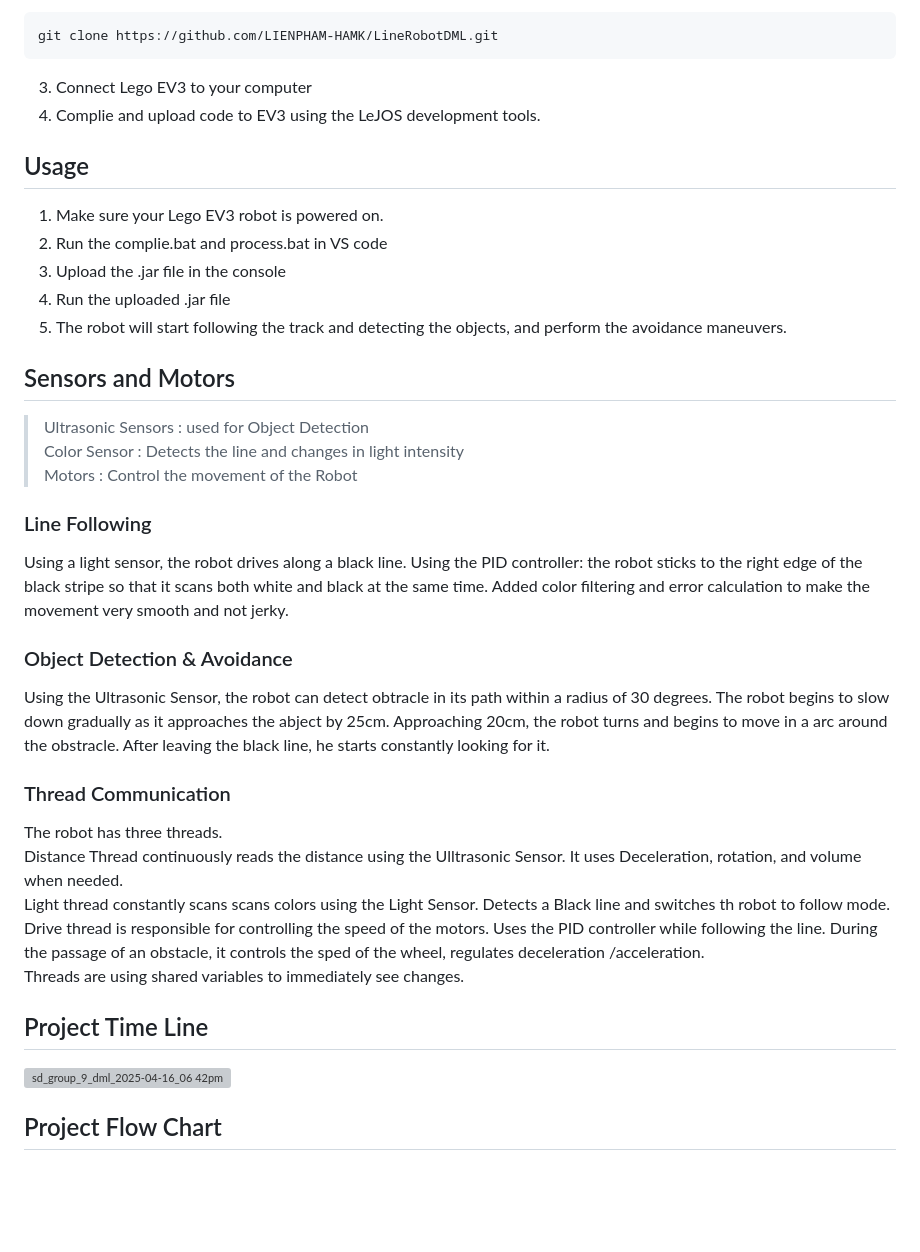
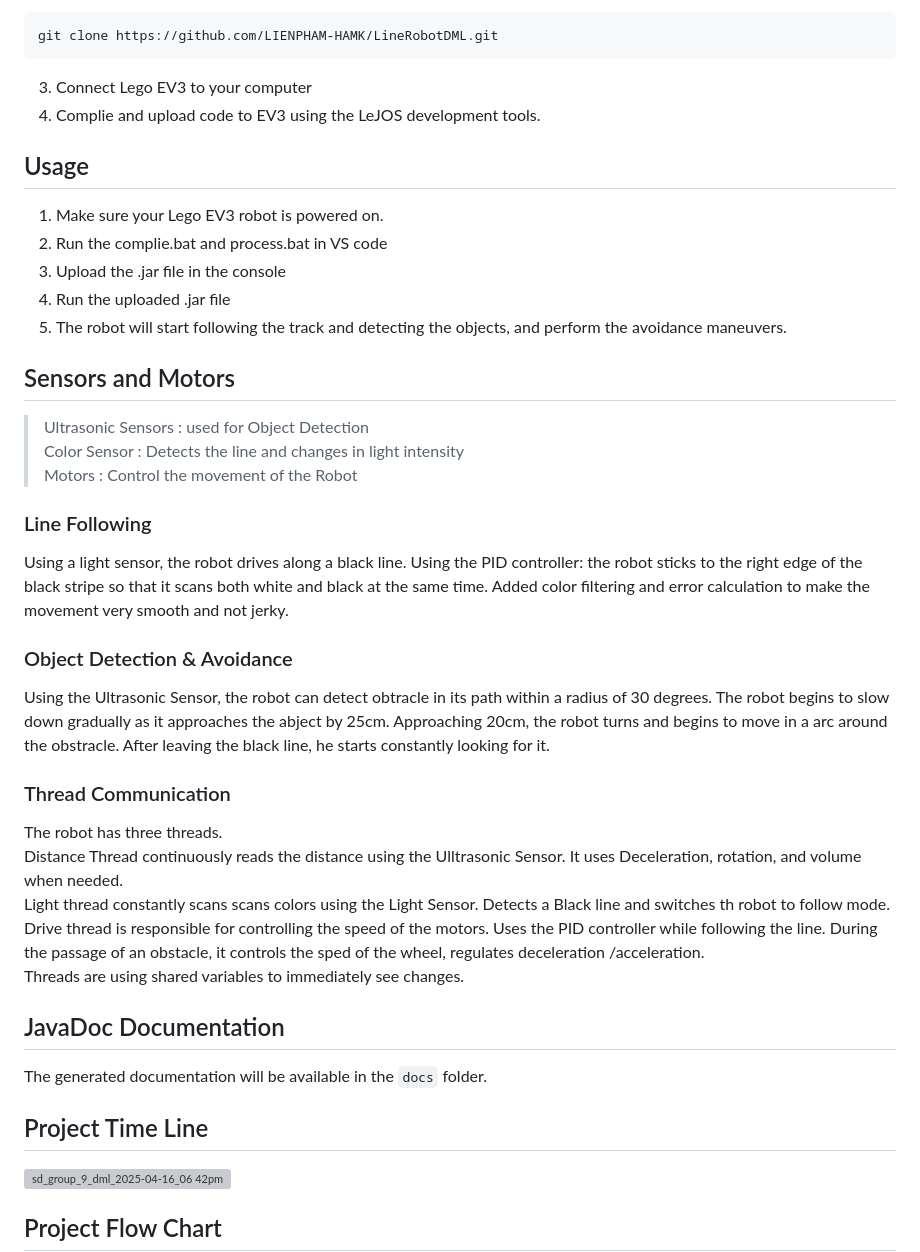
Before and after one commit to LIENPHAM-HAMK/LineRobotDML, a Markdown page: README.md, the part around the change. Drawn GitHub-style; blank space fills up the shorter version; grey boxes are pictures that could not be loaded.

Commit message:
Update README.md
final update

```diff
--- a/README.md
+++ b/README.md
@@ -38,7 +38,6 @@ git clone https://github.com/LIENPHAM-HAMK/LineRobotDML.git
 3. Connect Lego EV3 to your computer <br>
 4. Complie and upload code to EV3 using the LeJOS development tools. <br>
 
-
 ## Usage
 
 1. Make sure your Lego EV3 robot is powered on. <br>
@@ -48,26 +47,33 @@ git clone https://github.com/LIENPHAM-HAMK/LineRobotDML.git
 5. The robot will start following the track and detecting the objects, and perform the avoidance maneuvers. <br>
 
 ## Sensors and Motors
+
 > Ultrasonic Sensors : used for Object Detection <br>
 > Color Sensor       : Detects the line and changes in light intensity <br>
 > Motors             : Control the movement of the Robot <br>
 
 ### Line Following
+
 Using a light sensor, the robot drives along a black line. Using the PID controller: the robot sticks to the right edge of the black stripe so that it scans both white and black at the same time. Added color filtering and error calculation to make the movement very smooth and not jerky.
 
 ### Object Detection & Avoidance
+
 Using the Ultrasonic Sensor, the robot can detect  obtracle in its path within a radius of 30 degrees. The robot begins to slow down gradually as it approaches the abject by 25cm. Approaching 20cm, the robot turns and begins to move in a arc around the obstracle. After leaving the black line, he starts constantly looking for it.
 
+### Thread Communication
 
-### Thread Communication
 The robot has three threads. <br>
 Distance Thread continuously reads the distance using the Ulltrasonic Sensor. It uses Deceleration, rotation, and volume when needed. <br>
 Light thread constantly scans scans colors using the Light Sensor. Detects a Black line and switches th robot to follow mode. <br>
 Drive thread is responsible for controlling the speed of the motors. Uses the PID controller while following the line. During the passage of an obstacle, it controls the sped of the wheel, regulates deceleration /acceleration. <br>
 Threads are using shared variables to immediately see changes.
 
+## JavaDoc Documentation
+
+The generated documentation will be available in the `docs` folder.
 
 ## Project Time Line
+
 ![sd_group_9_dml_2025-04-16_06 42pm](https://github.com/user-attachments/assets/7a898c34-cb2b-425c-b4ac-4027b5753b97)
 
 ## Project Flow Chart
```
